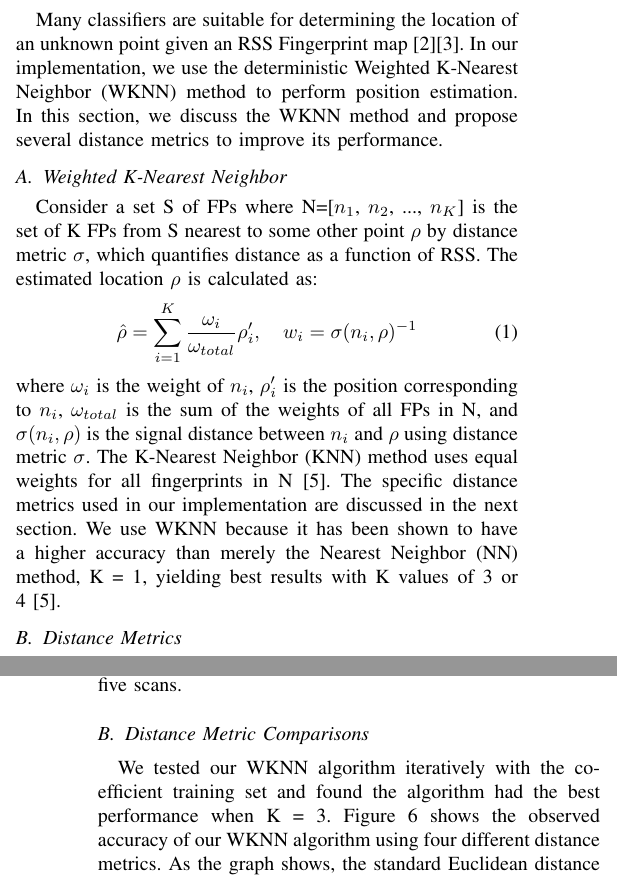
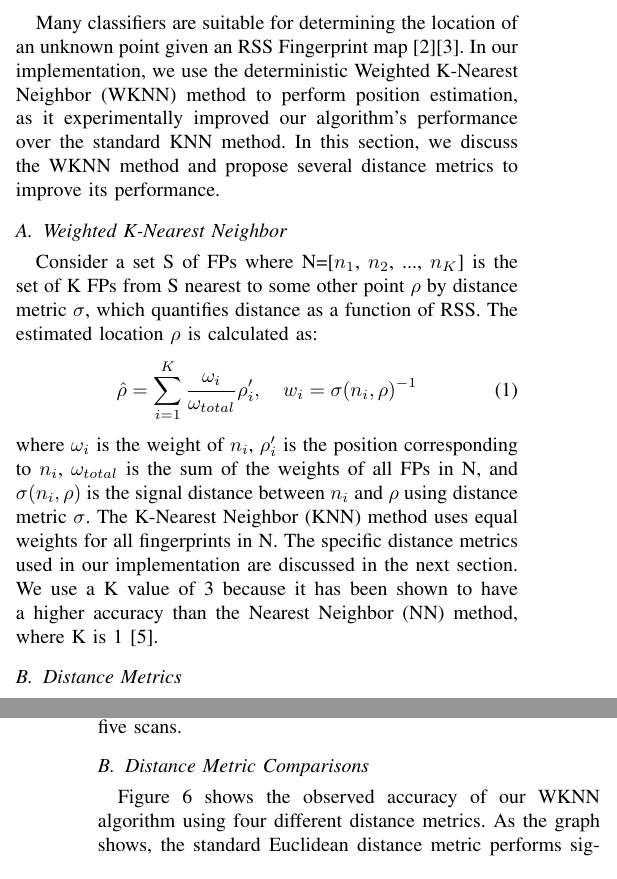
Before and after one commit to dgriff03/IEEE, a LaTeX paper (IEEELatex/IEEEPAPER.tex): two parts of the columns of pages 3 and 5 of 7, joined at a grey line, cut so that both start at the same text. Compiled offline with pdfLaTeX.

Commit message:
Edited WKNN reasoning

```diff
--- a/IEEELatex/IEEEPAPER.tex
+++ b/IEEELatex/IEEEPAPER.tex
@@ -122,14 +122,14 @@ Table 2
 \indent The set of FPs collected during mapping is used as data for our positioning algorithm. Upon receiving a positioning request containing FP A, the algorithm compares A with each FP in the mapped set, using the FPs most similar to A to estimate A's position on the map.
 
 \section{Positioning Algorithms}
-Many classifiers are suitable for determining the location of an unknown point given an RSS Fingerprint map [2][3]. In our implementation, we use the deterministic Weighted K-Nearest Neighbor (WKNN) method to perform position estimation. In this section, we discuss the WKNN method and propose several distance metrics to improve its performance.
+Many classifiers are suitable for determining the location of an unknown point given an RSS Fingerprint map [2][3]. In our implementation, we use the deterministic Weighted K-Nearest Neighbor (WKNN) method to perform position estimation, as it experimentally improved our algorithm's performance over the standard KNN method. In this section, we discuss the WKNN method and propose several distance metrics to improve its performance.
 \subsection{Weighted K-Nearest Neighbor}
 \indent Consider a set S of FPs  where N=[$n_1$, $n_2$, ..., $n_K$] is the set of K FPs from S nearest to some other point $\rho$ by distance metric $\sigma$, which quantifies distance as a function of RSS. The estimated location $\rho$ is calculated as:
 \begin{equation}
 \label{wknn}
 \hat{\rho} = \sum\limits_{i=1}^{K}\frac{\omega_i}{\omega_{total}}\rho'_i, \quad w_i = \sigma(n_i, \rho)^{-1}
 \end{equation}
-where $\omega_i$ is the weight of $n_i$, $\rho'_i$ is the position corresponding to $n_i$, $\omega_{total}$ is the sum of the weights of all FPs in N, and $\sigma(n_i, \rho)$ is the signal distance between $n_i$ and $\rho$ using distance metric $\sigma$. The K-Nearest Neighbor (KNN) method uses equal weights for all fingerprints in N [5]. The specific distance metrics used in our implementation are discussed in the next section. We use WKNN because it has been shown to have a higher accuracy than merely the Nearest Neighbor (NN) method, K = 1, yielding best results with K values of 3 or 4 [5].
+where $\omega_i$ is the weight of $n_i$, $\rho'_i$ is the position corresponding to $n_i$, $\omega_{total}$ is the sum of the weights of all FPs in N, and $\sigma(n_i, \rho)$ is the signal distance between $n_i$ and $\rho$ using distance metric $\sigma$. The K-Nearest Neighbor (KNN) method uses equal weights for all fingerprints in N. The specific distance metrics used in our implementation are discussed in the next section. We use a K value of 3 because it has been shown to have a higher accuracy than the Nearest Neighbor (NN) method, where K is 1 [5].
 
 \subsection{Distance Metrics}
 WKNN is a very flexible classifier, and can incorporate a variety of distance metrics. In this section, we discuss the four distance metrics we used to quantify difference between two RSS measurements: Euclidean distance ($\sigma_E$), penalty-weighted Euclidean distance ($\sigma_{E'}$), inverse Jaccard coefficient ($\sigma_{J^{-1}}$), and a linear combination of $\sigma_{E'}$ and $\sigma_{J^{-1}}$ ($\sigma_{E' + J^{-1}}$). For consistency in our definitions, we here define two FPs A and B with RSS vectors a=[$a_1$, $a_2$, ... , $a_m$] and b=[$b_1$, $b_2$, ... , $b_n$], respectively.
@@ -227,7 +227,7 @@ The accuracy of our positioning algorithm is dependent on the number of scans th
 \end{figure}
 
 \subsection{Distance Metric Comparisons}
-We tested our WKNN algorithm iteratively with the coefficient training set and found the algorithm had the best performance when K = 3. Figure 6 shows the observed accuracy of our WKNN algorithm using four different distance metrics. As the graph shows, the standard Euclidean distance metric performs significantly better than the inverse Jaccard coefficient, yielding average errors of 3.56m and 4.75m, respectively. Using the penalty-Weighted Euclidean Distance reduces the error to 2.87m. A linear combination of the two metrics only improves the performance slightly, bringing the error to 2.78m. However, the linear combination reduces the maximum error to 9.70m, which is 21.1\% smaller than that of the penalty-weighted Euclidean distance metric.
+Figure 6 shows the observed accuracy of our WKNN algorithm using four different distance metrics. As the graph shows, the standard Euclidean distance metric performs significantly better than the inverse Jaccard coefficient, yielding average errors of 3.56m and 4.75m, respectively. Using the penalty-Weighted Euclidean Distance reduces the error to 2.87m. A linear combination of the two metrics only improves the performance slightly, bringing the error to 2.78m. However, the linear combination reduces the maximum error to 9.70m, which is 21.1\% smaller than that of the penalty-weighted Euclidean distance metric.
 
 \resizebox{\columnwidth}{!}{
 \begin{tabular}{|c|c|c|}
```
Also changed, not shown: IEEELatex/IEEEPAPER.pdf, 4 other files.
